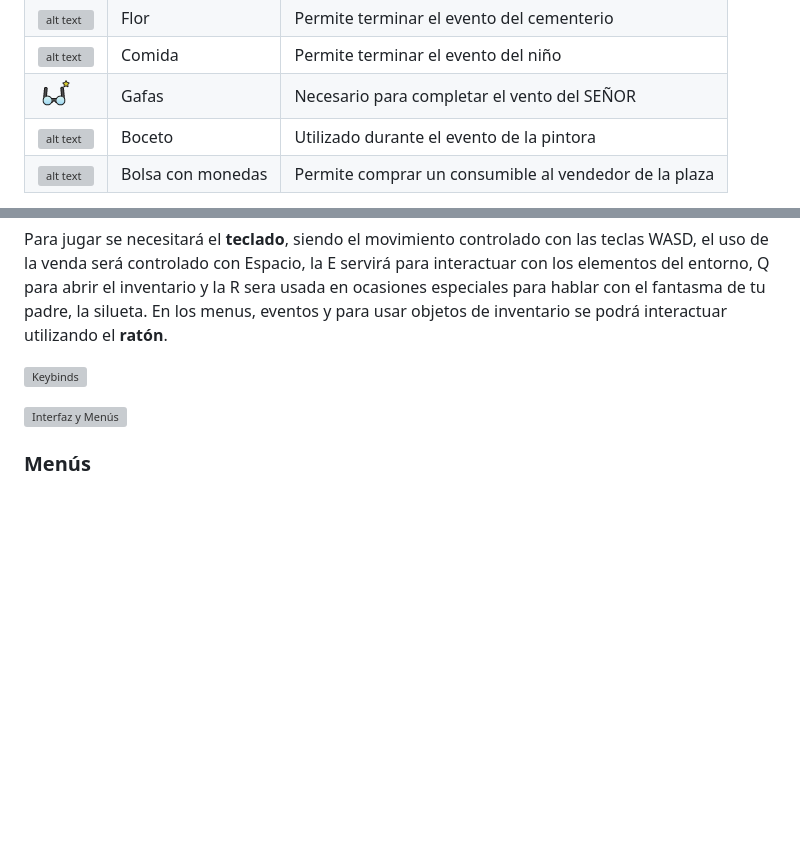
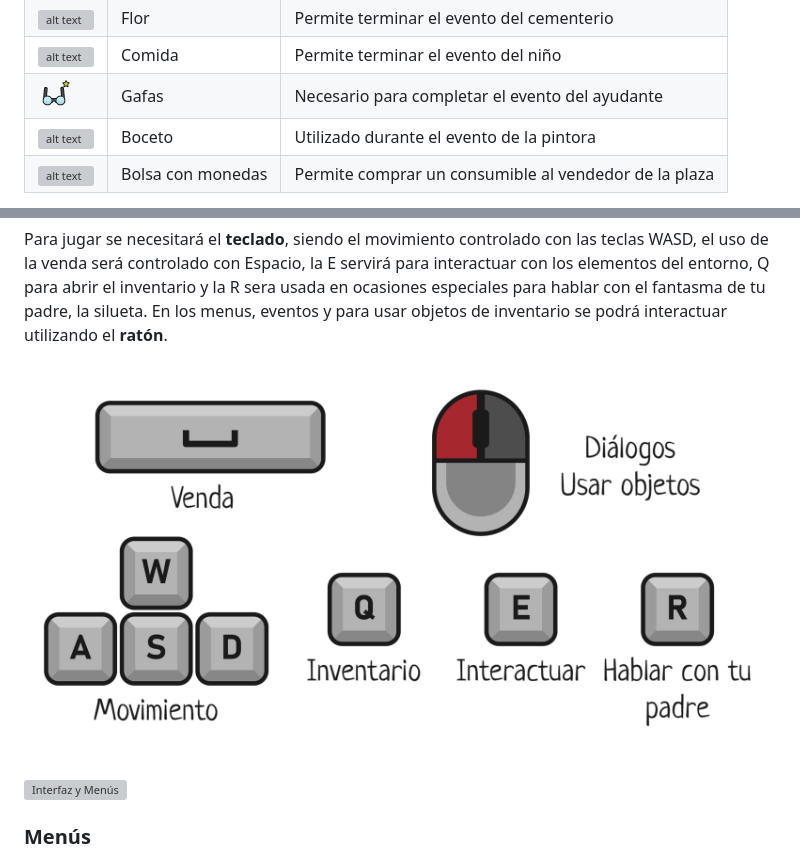
Before and after one commit to aarontta-psk/Veiled, a Markdown page: README.md, 2 parts joined by grey strips. Drawn GitHub-style; pictures changed too: assets/media/keybinds_gdd.png (added); blank space fills up the shorter version; grey boxes are pictures that could not be loaded.

Commit message:
updated event description and keybinds icon (GDD)

```diff
--- a/README.md
+++ b/README.md
@@ -177,7 +176,7 @@ Ejemplo de una evento de texto sencillo
 | ![alt text](./assets/sprites/items/item_waterbucket.png)| Cubo con agua | Permite terminar el evento del pozo |
 | ![alt text](./assets/sprites/items/item_flower.png)| Flor | Permite terminar el evento del cementerio |
 | ![alt text](./assets/sprites/items/item_food.png)| Comida | Permite terminar el evento del niño |
-| ![alt text](./assets/sprites/items/item_glasses.png)| Gafas | Necesario para completar el vento del SEÑOR  |
+| ![alt text](./assets/sprites/items/item_glasses.png)| Gafas | Necesario para completar el evento del ayudante  |
 | ![alt text](./assets/sprites/items/item_sketch.png)| Boceto | Utilizado durante el evento de la pintora |
 | ![alt text](./assets/sprites/items/item_moneybag.png)| Bolsa con monedas | Permite comprar un consumible al vendedor de la plaza |
 
@@ -211,7 +210,7 @@ Música Menu Principal: In The Light - David Renda
 
 Para jugar se necesitará el **teclado**, siendo el movimiento controlado con las teclas WASD, el uso de la venda será controlado con Espacio, la E servirá para interactuar con los elementos del entorno, Q para abrir el inventario y la R sera usada en ocasiones especiales para hablar con el fantasma de tu padre, la silueta. En los menus, eventos y para usar objetos de inventario se podrá interactuar utilizando el **ratón**.
 
-![Keybinds](./assets/media/keybinds.png)
+![Keybinds](./assets/media/keybinds_gdd.png)
 
 ![Interfaz y Menús](./assets/media/headers/h_interfaz.png)
 
```
Also changed, not shown: other parts of README.md (+13 -14 lines), 1 other file.
